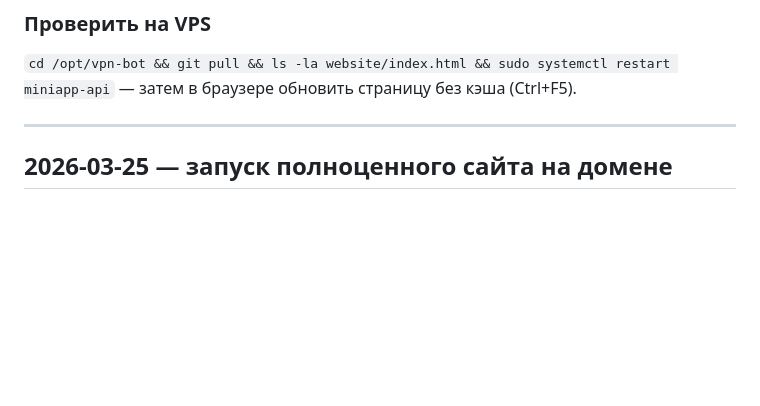
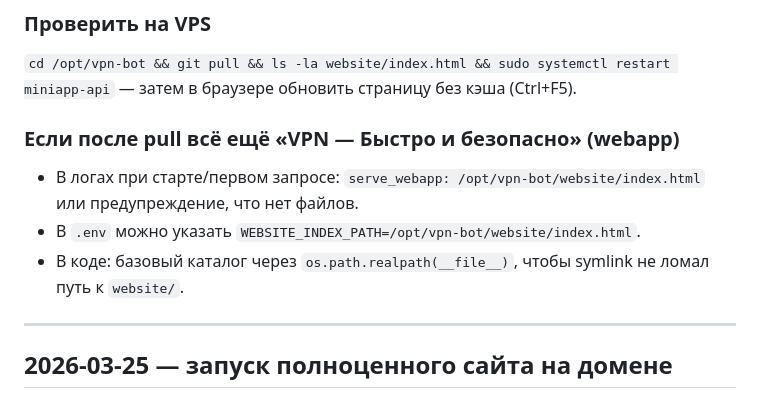
Before and after one commit to Sensaid99/BITVPN, a Markdown page: docs/other/SESSION_JOURNAL.md, the part around the change. Rendered like a GitHub page; blank space fills up the shorter version.

Commit message:
docs: SESSION_JOURNAL — отладка корня (webapp vs website)
Made-with: Cursor

```diff
--- a/docs/other/SESSION_JOURNAL.md
+++ b/docs/other/SESSION_JOURNAL.md
@@ -22,6 +22,11 @@
 
 ### Проверить на VPS
 `cd /opt/vpn-bot && git pull && ls -la website/index.html && sudo systemctl restart miniapp-api` — затем в браузере обновить страницу без кэша (Ctrl+F5).
+
+### Если после pull всё ещё «VPN — Быстро и безопасно» (webapp)
+- В логах при старте/первом запросе: `serve_webapp: /opt/vpn-bot/website/index.html` или предупреждение, что нет файлов.
+- В `.env` можно указать `WEBSITE_INDEX_PATH=/opt/vpn-bot/website/index.html`.
+- В коде: базовый каталог через `os.path.realpath(__file__)`, чтобы symlink не ломал путь к `website/`.
 
 ---
 
```
